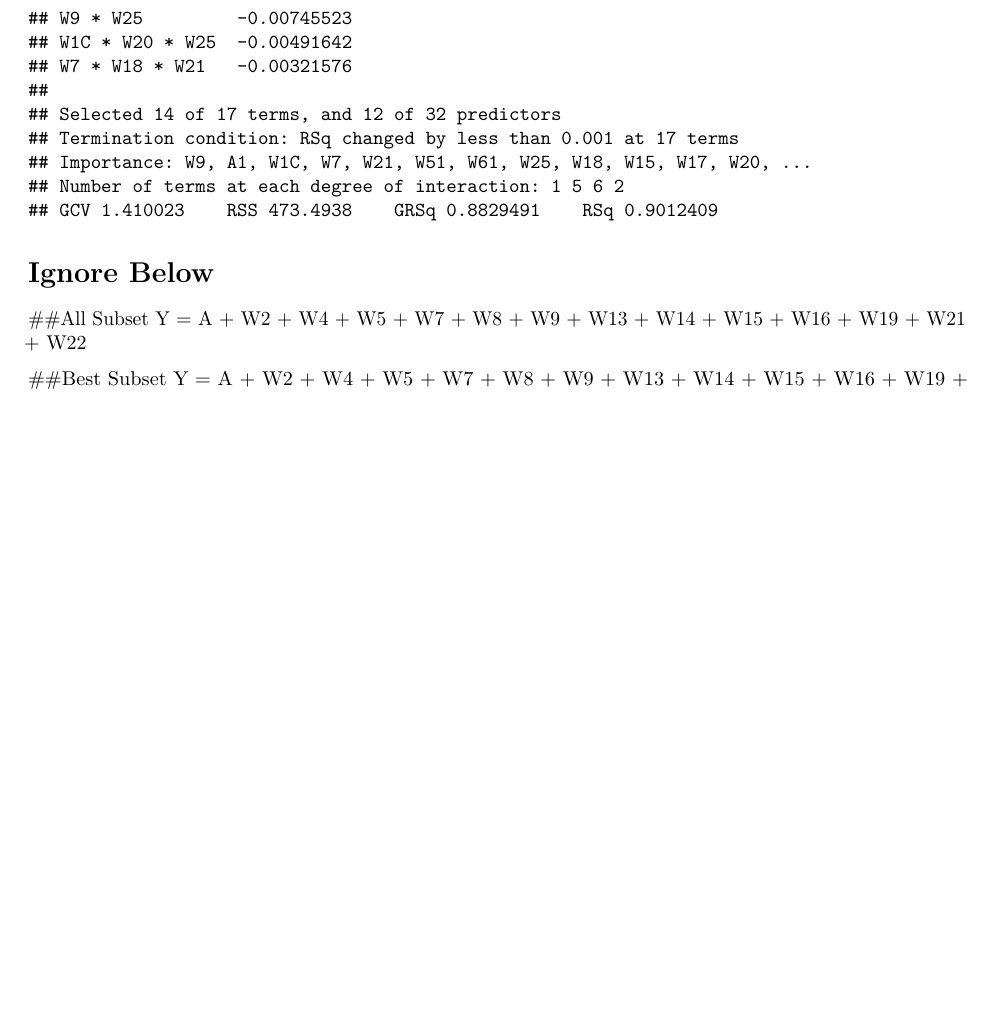
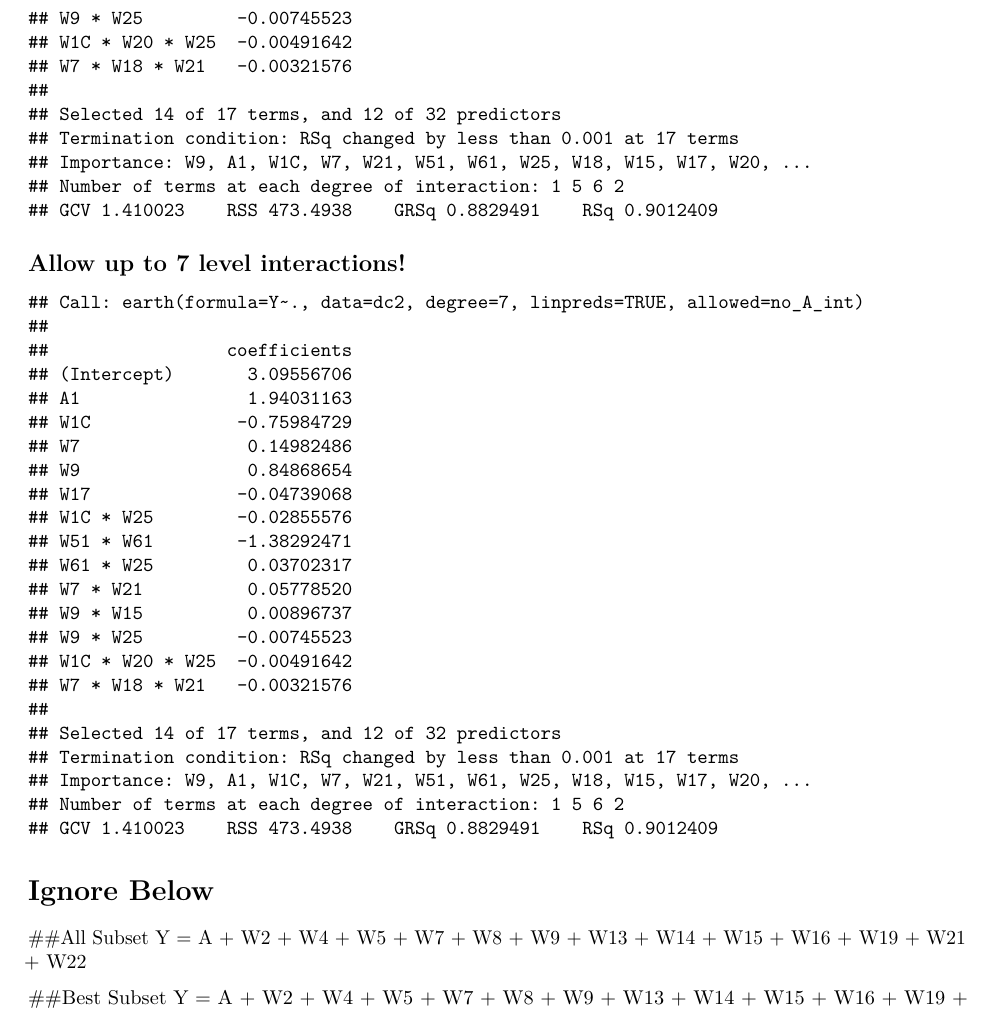
Before and after one commit to ProfBiscuit/Data-Challenge-2017, an R Markdown document (explore.Rmd): part of page 16 of 16, cut so that both start at the same text, the shorter picture padded with empty space. Rendered offline with R 4.5, knitr and Pandoc, then LaTeX, with nearby package versions; both versions are drawn in the output format of the newer one; code that draws random numbers runs with fixed seeds of ours; some code elsewhere in the file could not run offline.

Commit message:
MRB added MARS4 linear - includes up to 7 term interaction

````diff
--- a/explore.Rmd
+++ b/explore.Rmd
@@ -3,9 +3,7 @@ title: "ExploratoryAnalyses"
 author: "MRB"
 date: "October 27, 2017"
 output:
-  html_document: default
   pdf_document: default
-  word_document: default
 ---
 
 ## Purpose
@@ -279,6 +277,18 @@ mars3_linear <- earth(Y ~ . ,
 
 summary(mars3_linear)
 ```
+## Allow up to 7 level interactions!
+```{r MARS4_linear, include = TRUE, echo = FALSE}
+mars4_linear <- earth(Y ~ . ,
+               degree = 7,
+               #trace=1.5,
+               #nk = 40,
+               linpreds = TRUE,
+               allowed = no_A_int,
+               data = dc2)
+
+summary(mars4_linear)
+```
 
 # Ignore Below
 ```{r blasso, include = FALSE, echo = FALSE, cache = TRUE}
````
